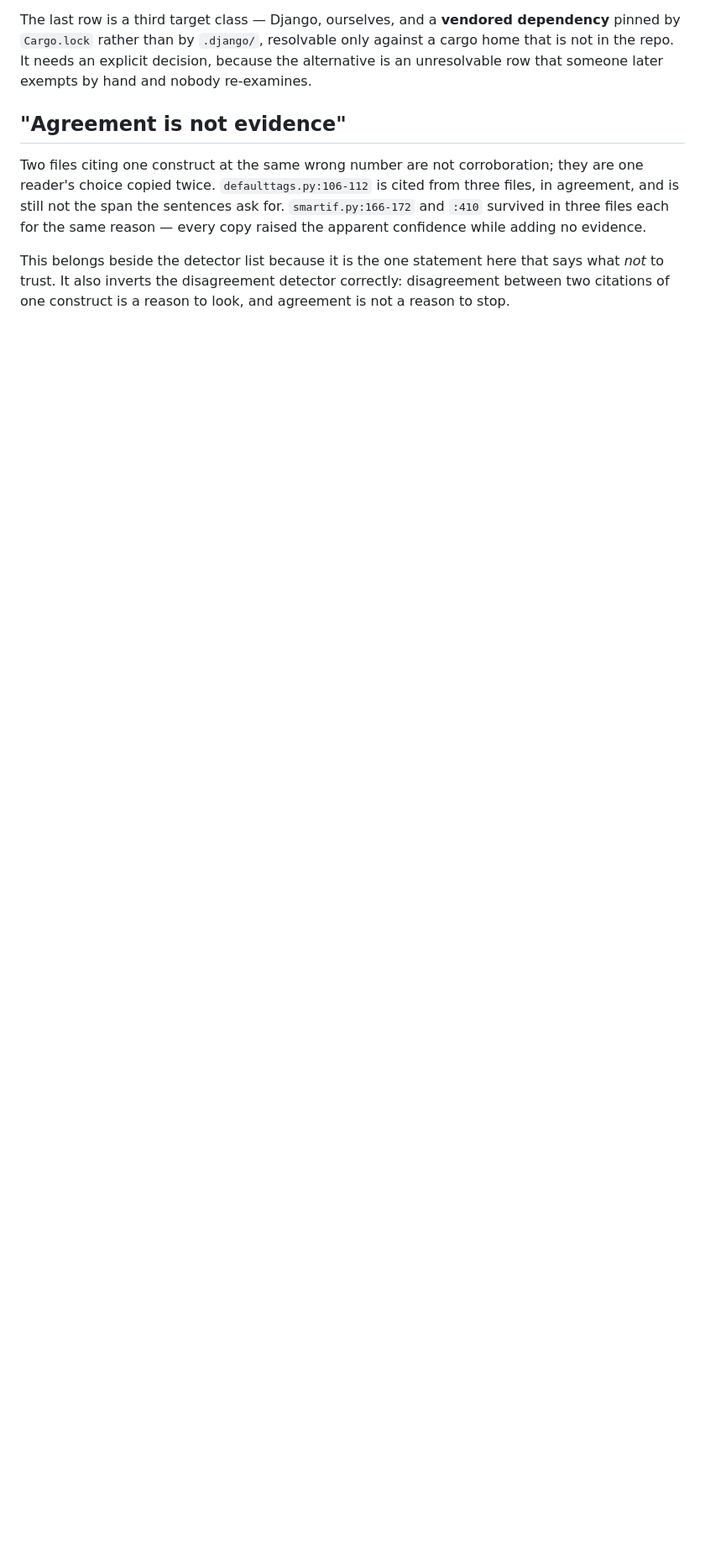
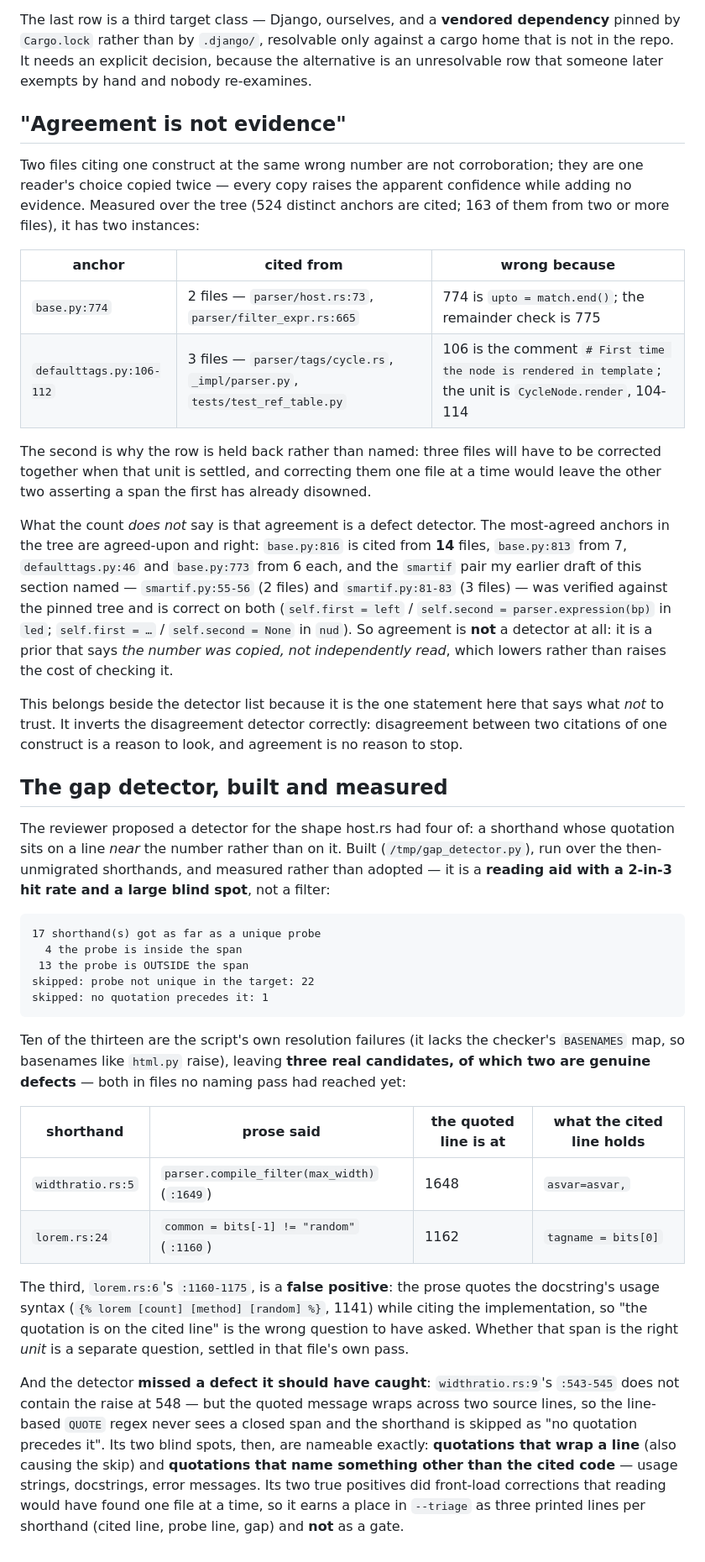
Before and after one commit to ipmb/django-rust-templates, a Markdown page: .review/m6-recon.md, the part around one of its changes. Shown at 84% size. Rendered like a GitHub page; blank space fills up the shorter version.

Commit message:
docs(recon): replace two claims the tree does not support
The "Agreement is not evidence" section named `smartif.py:166-172` and `:410`
as cited from three files each. Neither is cited anywhere in the tree, and
`smartif.py` is 215 lines, so `:410` could not be a line of it. Replaced with
the two instances that exist, measured by a census over the tree (524 distinct
anchors cited; 163 cited from two or more files): `base.py:774` from two files,
`defaulttags.py:106-112` from three.

The same census supplies the counterexample the claim needs. The most-agreed
anchors are agreed-upon and right — `base.py:816` from 14 files, `base.py:813`
from 7 — and the `smartif` pair this section used to name is correct on both
spans when read against the pinned tree. So agreement is not a detector; it is
a prior that the number was copied rather than read.

The host.rs section said two files "disagreeing about one line is worse than
either error". They did not disagree: host.rs:73 and filter_expr.rs:665 both
said 774, which is the point. Rewritten as the second instance of the case
above, with the reason the correction could not be split across commits.

Also records the reviewer's gap detector as built and measured: 17 shorthands
reach a unique probe, 3 real candidates, 2 genuine defects (widthratio.rs:5's
`:1649` -> 1648, lorem.rs:24's `:1160` -> 1162), 1 false positive, 1 miss, and
22 skipped because the probe text is not unique in the target.

Co-Authored-By: Claude Code <noreply@anthropic.com>

````diff
--- a/.review/m6-recon.md
+++ b/.review/m6-recon.md
@@ -824,12 +830,75 @@ hand and nobody re-examines.
 ## "Agreement is not evidence"
 
 Two files citing one construct at the same wrong number are not corroboration;
-they are one reader's choice copied twice. `defaulttags.py:106-112` is cited from
-three files, in agreement, and is still not the span the sentences ask for.
-`smartif.py:166-172` and `:410` survived in three files each for the same reason
-— every copy raised the apparent confidence while adding no evidence.
+they are one reader's choice copied twice — every copy raises the apparent
+confidence while adding no evidence. Measured over the tree (524 distinct
+anchors are cited; 163 of them from two or more files), it has two instances:
+
+| anchor | cited from | wrong because |
+|---|---|---|
+| `base.py:774` | 2 files — `parser/host.rs:73`, `parser/filter_expr.rs:665` | 774 is `upto = match.end()`; the remainder check is 775 |
+| `defaulttags.py:106-112` | 3 files — `parser/tags/cycle.rs`, `_impl/parser.py`, `tests/test_ref_table.py` | 106 is the comment `# First time the node is rendered in template`; the unit is `CycleNode.render`, 104-114 |
+
+The second is why the row is held back rather than named: three files will have
+to be corrected together when that unit is settled, and correcting them one file
+at a time would leave the other two asserting a span the first has already
+disowned.
+
+What the count *does not* say is that agreement is a defect detector. The
+most-agreed anchors in the tree are agreed-upon and right: `base.py:816` is
+cited from **14** files, `base.py:813` from 7, `defaulttags.py:46` and
+`base.py:773` from 6 each, and the `smartif` pair my earlier draft of this
+section named — `smartif.py:55-56` (2 files) and `smartif.py:81-83` (3 files) —
+was verified against the pinned tree and is correct on both (`self.first = left`
+/ `self.second = parser.expression(bp)` in `led`; `self.first = …` /
+`self.second = None` in `nud`). So agreement is **not** a detector at all: it is
+a prior that says *the number was copied, not independently read*, which lowers
+rather than raises the cost of checking it.
 
 This belongs beside the detector list because it is the one statement here that
-says what *not* to trust. It also inverts the disagreement detector correctly:
+says what *not* to trust. It inverts the disagreement detector correctly:
 disagreement between two citations of one construct is a reason to look, and
-agreement is not a reason to stop.
+agreement is no reason to stop.
+
+## The gap detector, built and measured
+
+The reviewer proposed a detector for the shape host.rs had four of: a shorthand
+whose quotation sits on a line *near* the number rather than on it. Built
+(`/tmp/gap_detector.py`), run over the then-unmigrated shorthands, and measured
+rather than adopted — it is a **reading aid with a 2-in-3 hit rate and a large
+blind spot**, not a filter:
+
+```
+17 shorthand(s) got as far as a unique probe
+  4 the probe is inside the span
+ 13 the probe is OUTSIDE the span
+skipped: probe not unique in the target: 22
+skipped: no quotation precedes it: 1
+```
+
+Ten of the thirteen are the script's own resolution failures (it lacks the
+checker's `BASENAMES` map, so basenames like `html.py` raise), leaving **three
+real candidates, of which two are genuine defects** — both in files no naming
+pass had reached yet:
+
+| shorthand | prose said | the quoted line is at | what the cited line holds |
+|---|---|---|---|
+| `widthratio.rs:5` | `parser.compile_filter(max_width)` (`:1649`) | 1648 | `asvar=asvar,` |
+| `lorem.rs:24` | `common = bits[-1] != "random"` (`:1160`) | 1162 | `tagname = bits[0]` |
+
+The third, `lorem.rs:6`'s `:1160-1175`, is a **false positive**: the prose quotes
+the docstring's usage syntax (`{% lorem [count] [method] [random] %}`, 1141)
+while citing the implementation, so "the quotation is on the cited line" is the
+wrong question to have asked. Whether that span is the right *unit* is a separate
+question, settled in that file's own pass.
+
+And the detector **missed a defect it should have caught**: `widthratio.rs:9`'s
+`:543-545` does not contain the raise at 548 — but the quoted message wraps
+across two source lines, so the line-based `QUOTE` regex never sees a closed
+span and the shorthand is skipped as "no quotation precedes it". Its two blind
+spots, then, are nameable exactly: **quotations that wrap a line** (also causing
+the skip) and **quotations that name something other than the cited code** —
+usage strings, docstrings, error messages. Its two true positives did front-load
+corrections that reading would have found one file at a time, so it earns a place
+in `--triage` as three printed lines per shorthand (cited line, probe line, gap)
+and **not** as a gate.
````
Also changed, not shown: other parts of .review/m6-recon.md (+10 -4 lines).
